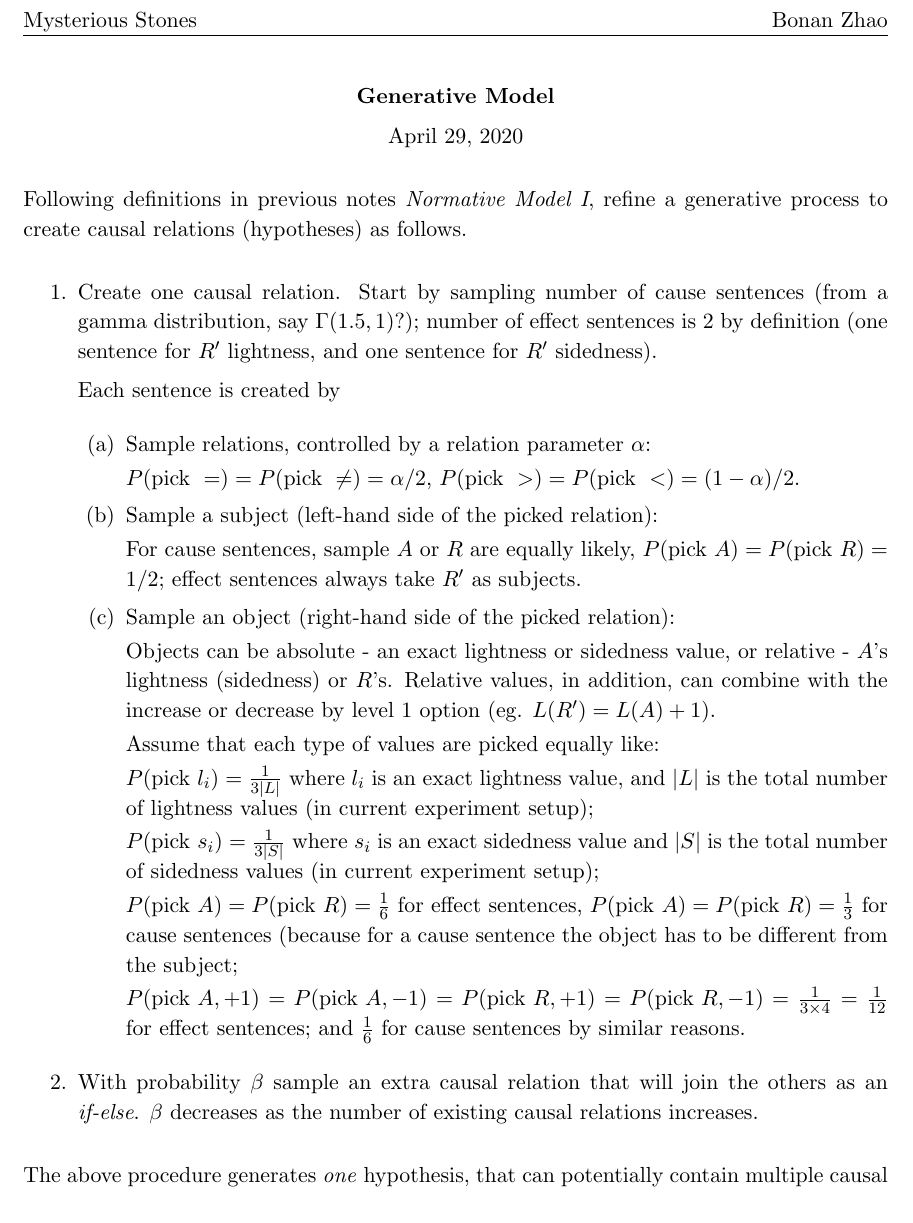
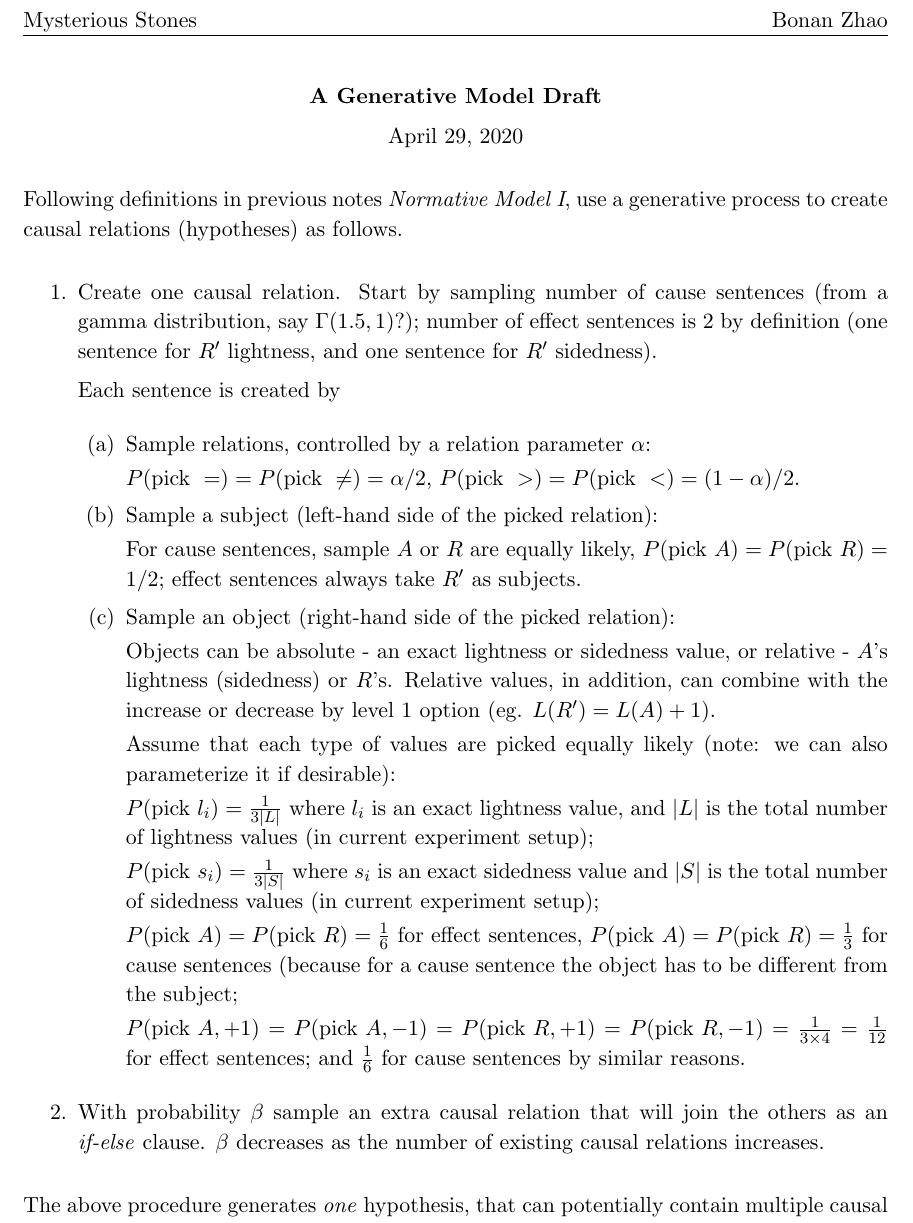
Before and after one commit to zhaobn/mysterious-stones, a LaTeX document (notes/generative_model.tex): part of the page, cut so that both start at the same text. Compiled offline with pdfLaTeX.

Commit message:
Update generative model draft

```diff
--- a/notes/generative_model.tex
+++ b/notes/generative_model.tex
@@ -60,7 +60,7 @@
 %----------------your title below -----------------------------
 
 \begin{center}
-{\bf Generative Model}
+{\bf A Generative Model Draft}
 
 {\normalsize \today}
 \end{center}
@@ -69,7 +69,7 @@
 %---------------- start of document body------------------
 
 Following definitions in previous notes \textit{Normative Model I},
-refine a generative process to create causal relations (hypotheses) as follows.
+use a generative process to create causal relations (hypotheses) as follows.
 
 \begin{enumerate}
 \item Create one causal relation.
@@ -97,7 +97,7 @@ Each sentence is created by
 	or relative - $A$'s lightness (sidedness) or $R$'s.
 	Relative values, in addition, can combine with the increase or decrease by level 1 option (eg. $L(R')=L(A)+1)$.
 
-	Assume that each type of values are picked equally like:
+	Assume that each type of values are picked equally likely (note: we can also parameterize it if desirable):
 
 	$P(\text{pick }l_i) = \frac{1}{3|L|}$
 	where $l_i$ is an exact lightness value,
@@ -120,7 +120,7 @@ Each sentence is created by
 
 
 \item With probability $\beta$ sample an extra causal relation
-that will join the others as an \textit{if-else}.
+that will join the others as an \textit{if-else} clause.
 $\beta$ decreases as the number of existing causal relations increases.
 
 \end{enumerate}
```
Also changed, not shown: notes/generative_model.pdf.
